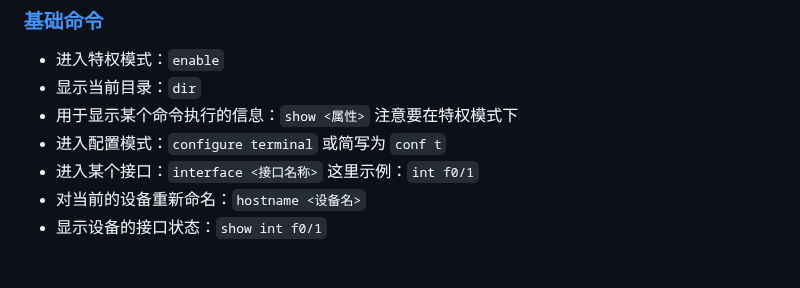
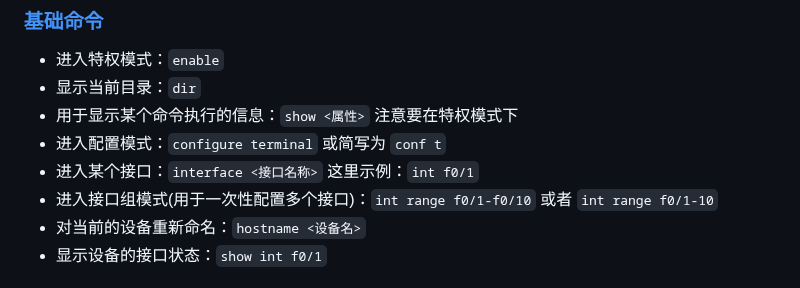
Before and after one commit to stu2116Edward/Public-study-notes, a Markdown page: Cisco笔记/Cisco配置命令.md, the part around the change. Drawn GitHub-style.

```diff
--- a/Cisco笔记/Cisco配置命令.md
+++ b/Cisco笔记/Cisco配置命令.md
@@ -56,6 +56,7 @@
 - 用于显示某个命令执行的信息：`show <属性>` 注意要在特权模式下
 - 进入配置模式：`configure terminal` 或简写为 `conf t`
 - 进入某个接口：`interface <接口名称>` 这里示例：`int f0/1`
+- 进入接口组模式(用于一次性配置多个接口)：`int range f0/1-f0/10` 或者 `int range f0/1-10`
 - 对当前的设备重新命名：`hostname <设备名>`
 - 显示设备的接口状态：`show int f0/1`
 
```
